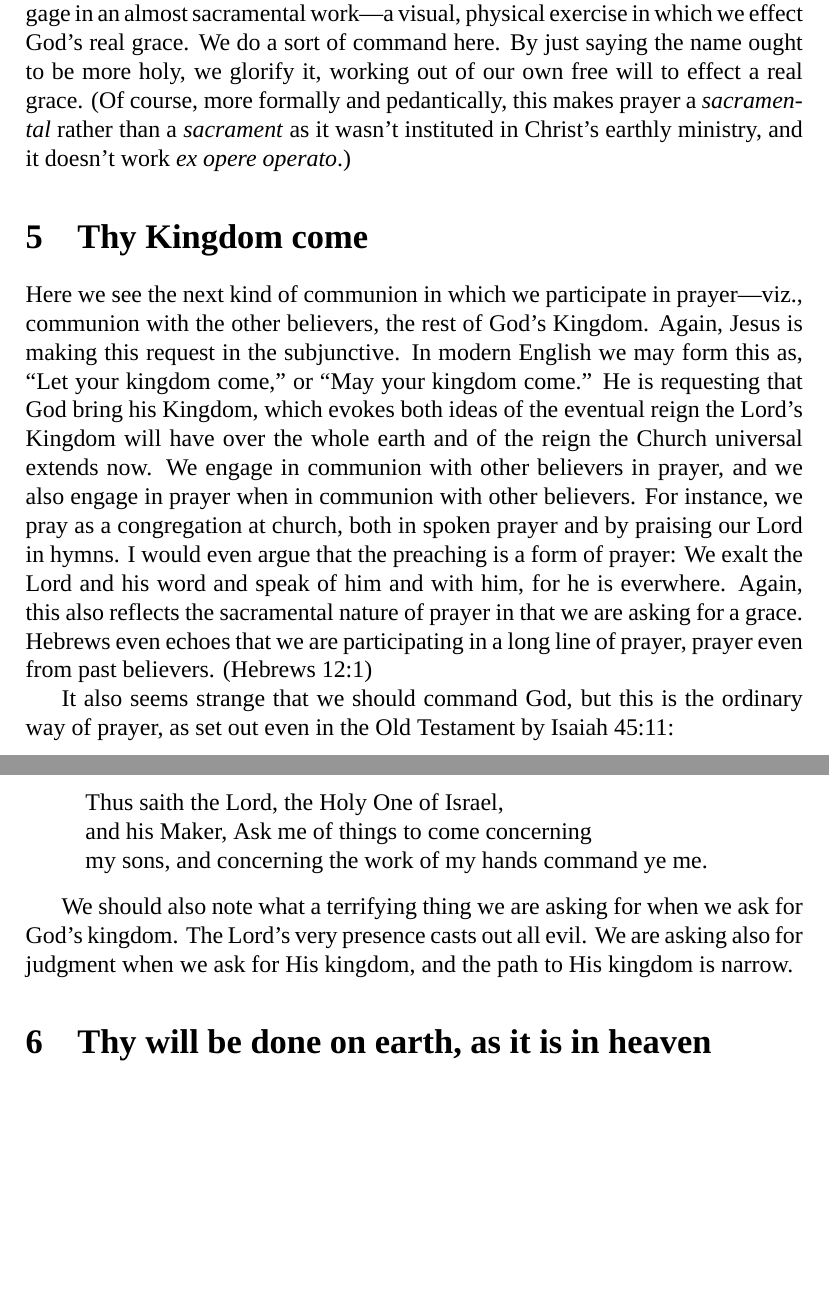
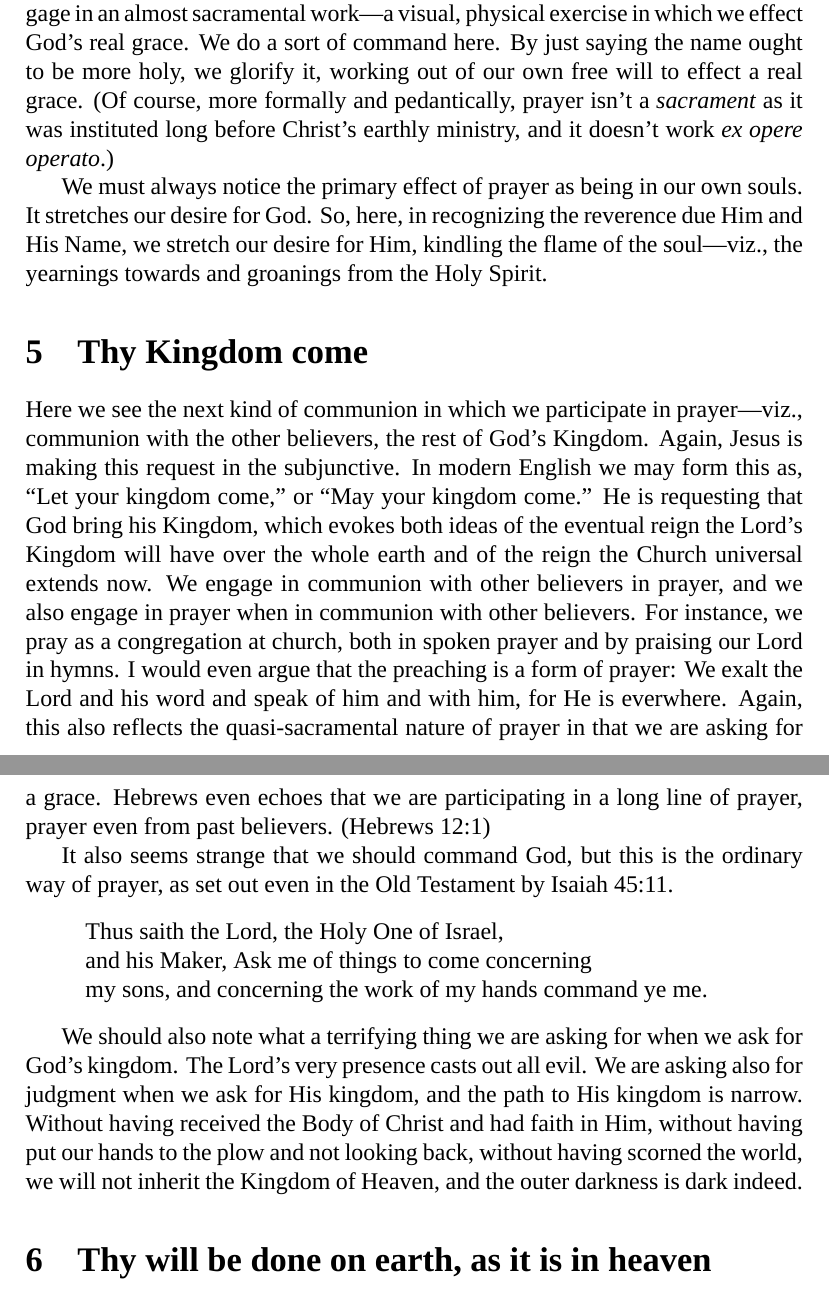
Before and after one commit to martinjacobd/website, a LaTeX document (resources/lords_prayer.tex): two parts of pages 3 and 4 of 6, joined at a grey line, cut so that both start at the same text, the shorter picture padded with empty space. Compiled offline with XeLaTeX; a missing font is replaced by an installed copy or a similar font.

Commit message:
Tidied up Lord's Prayer things.

```diff
--- a/resources/lords_prayer.tex
+++ b/resources/lords_prayer.tex
@@ -46,22 +46,22 @@ In the first meat of the prayer, we find that Prayer, is indeed a confrontation
 
 Here, in this communion, we kneel before the Lord our God and reverence him---even up to his \emph{name.}  We are beckoned to bow before the Lord in our hearts---in the closet of our hearts---in utter humility.  In awe that even the \emph{name} of the Lord has power and reverence.  A name to first-century believers would have carried a persons whole personality and reputation.  Jesus declares this in the subjunctive mood---a grammatical feature almost absent in today's English.  This mood carried the idea that he was requesting an action that should be done.  In it was almost an exhortation to those there---an exhortation to keep the name of the Lord unblemished from scandal and sin.
 
-This also emphasizes the \emph{sacramental} nature of prayer.  But in prayer, we engage in an almost sacramental work---a visual, physical exercise in which we effect God's real grace.  We do a sort of command here.  By just saying the name ought to be more holy, we glorify it, working out of our own free will to effect a real grace.  (Of course, more formally and pedantically, this makes prayer a \emph{sacramental} rather than a \emph{sacrament} as it wasn't instituted in Christ's earthly ministry, and it doesn't work \emph{ex opere operato}.)
+This also emphasizes the \emph{sacramental} nature of prayer.  But in prayer, we engage in an almost sacramental work---a visual, physical exercise in which we effect God's real grace.  We do a sort of command here.  By just saying the name ought to be more holy, we glorify it, working out of our own free will to effect a real grace.  (Of course, more formally and pedantically, prayer isn't a \emph{sacrament} as it was instituted long before Christ's earthly ministry, and it doesn't work \emph{ex opere operato}.)
 
-
+We must always notice the primary effect of prayer as being in our own souls.  It stretches our desire for God. So, here, in recognizing the reverence due Him and His Name, we stretch our desire for Him, kindling the flame of the soul---viz., the yearnings towards and groanings from the Holy Spirit.
 
 \section{Thy Kingdom come}
 \label{sec-5}
-Here we see the next kind of communion in which we participate in prayer---viz., communion with the other believers, the rest of God's Kingdom.  Again, Jesus is making this request in the subjunctive.  In modern English we may form this as, ``Let your kingdom come,'' or ``May your kingdom come.''  He is requesting that God bring his Kingdom, which evokes both ideas of the eventual reign the Lord's Kingdom will have over the whole earth and of the reign the Church universal extends now.  We engage in communion with other believers in prayer, and we also engage in prayer when in communion with other believers.  For instance, we pray as a congregation at church, both in spoken prayer and by praising our Lord in hymns.  I would even argue that the preaching is a form of prayer: We exalt the Lord and his word and speak of him and with him, for he is everwhere.  Again, this also reflects the sacramental nature of prayer in that we are asking for a grace.  Hebrews even echoes that we are participating in a long line of prayer, prayer even from past believers.  (Hebrews 12:1)
+Here we see the next kind of communion in which we participate in prayer---viz., communion with the other believers, the rest of God's Kingdom.  Again, Jesus is making this request in the subjunctive.  In modern English we may form this as, ``Let your kingdom come,'' or ``May your kingdom come.''  He is requesting that God bring his Kingdom, which evokes both ideas of the eventual reign the Lord's Kingdom will have over the whole earth and of the reign the Church universal extends now.  We engage in communion with other believers in prayer, and we also engage in prayer when in communion with other believers.  For instance, we pray as a congregation at church, both in spoken prayer and by praising our Lord in hymns.  I would even argue that the preaching is a form of prayer: We exalt the Lord and his word and speak of him and with him, for He is everwhere.  Again, this also reflects the quasi-sacramental nature of prayer in that we are asking for a grace.  Hebrews even echoes that we are participating in a long line of prayer, prayer even from past believers.  (Hebrews 12:1)
 
-It also seems strange that we should command God, but this is the ordinary way of prayer, as set out even in the Old Testament by Isaiah 45:11:
+It also seems strange that we should command God, but this is the ordinary way of prayer, as set out even in the Old Testament by Isaiah 45:11.
 \begin{quote}
 Thus saith the Lord, the Holy One of Israel, \\
 and his Maker, Ask me of things to come concerning \\
 my sons, and concerning the work of my hands command ye me.
 \end{quote}
 
-We should also note what a terrifying thing we are asking for when we ask for God's kingdom.  The Lord's very presence casts out all evil.  We are asking also for judgment when we ask for His kingdom, and the path to His kingdom is narrow.
+We should also note what a terrifying thing we are asking for when we ask for God's kingdom.  The Lord's very presence casts out all evil.  We are asking also for judgment when we ask for His kingdom, and the path to His kingdom is narrow. Without having received the Body of Christ and had faith in Him, without having put our hands to the plow and not looking back, without having scorned the world, we will not inherit the Kingdom of Heaven, and the outer darkness is dark indeed.
 
 \section{Thy will be done on earth, as it is in heaven}
 
```
Also changed, not shown: _ideas.txt (+2 -0 lines), resources/lords_prayer-book.pdf, resources/lords_prayer.pdf, resources/lords_prayer.tex (14 more changed lines).
